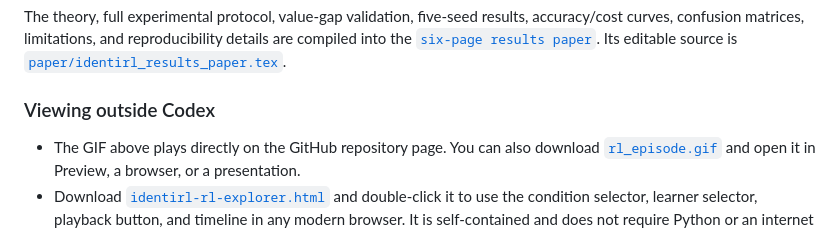
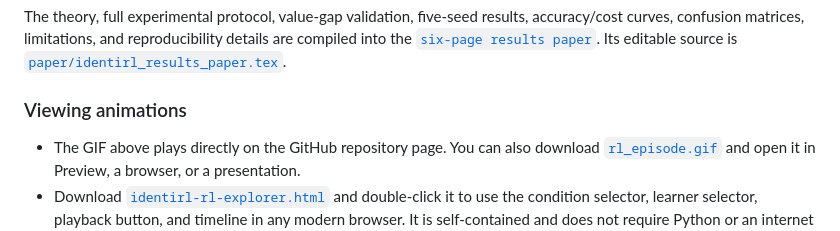
Before and after one commit to emiliodaza/IdentiRL, a Markdown page: README.md, the part around the change. Drawn GitHub-style.

Commit message:
Rename animation viewing section

```diff
--- a/README.md
+++ b/README.md
@@ -63,7 +63,7 @@ reproducibility details are compiled into the
 [`six-page results paper`](output/pdf/identirl_results_paper.pdf). Its editable
 source is [`paper/identirl_results_paper.tex`](paper/identirl_results_paper.tex).
 
-### Viewing outside Codex
+### Viewing animations
 
 - The GIF above plays directly on the GitHub repository page. You can also
   download [`rl_episode.gif`](artifacts/five_seed/rl_episode.gif) and open it in
```
